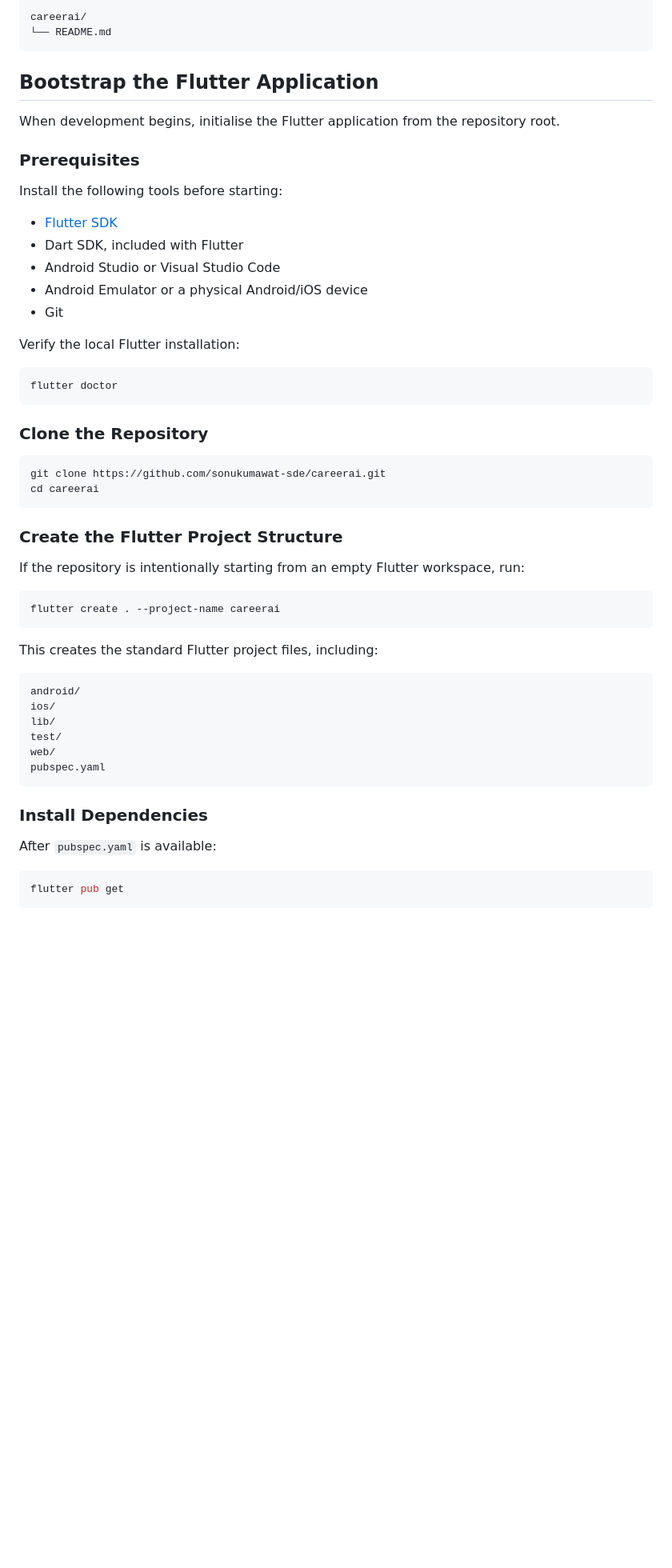
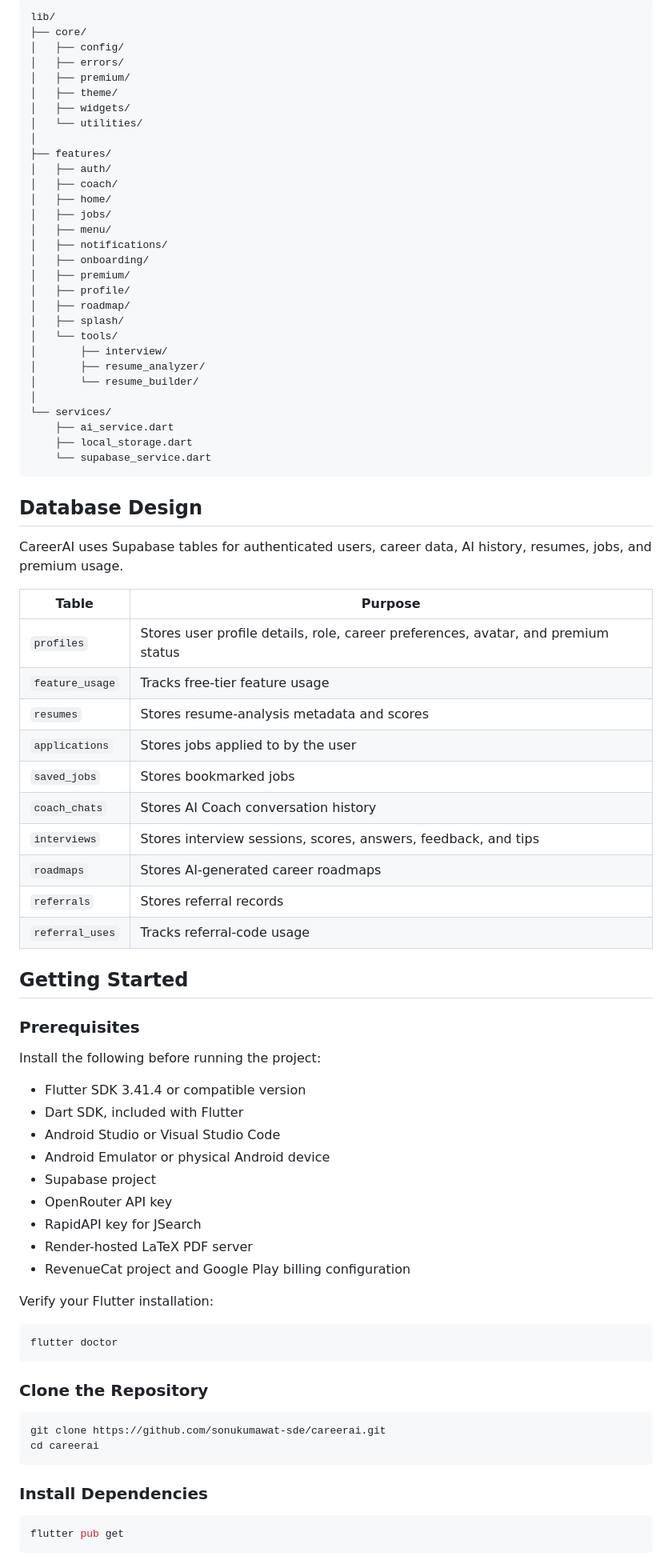
Before and after one commit to sonukumawat-sde/careerai, a Markdown page: README.md, the part around one of its changes. Shown at 80% size. Drawn GitHub-style; blank space fills up the shorter version.

Commit message:
Enhance README with project details and features
Expanded the README to include detailed features, technology stack, and development guidelines for the CareerAI project.

````diff
--- a/README.md
+++ b/README.md
@@ -41,24 +291,71 @@ The existing project documentation identifies CareerAI as a Flutter project.
 
 ```text
-careerai/
-└── README.md
+lib/
+├── core/
+│   ├── config/
+│   ├── errors/
+│   ├── premium/
+│   ├── theme/
+│   ├── widgets/
+│   └── utilities/
+│
+├── features/
+│   ├── auth/
+│   ├── coach/
+│   ├── home/
+│   ├── jobs/
+│   ├── menu/
+│   ├── notifications/
+│   ├── onboarding/
+│   ├── premium/
+│   ├── profile/
+│   ├── roadmap/
+│   ├── splash/
+│   └── tools/
+│       ├── interview/
+│       ├── resume_analyzer/
+│       └── resume_builder/
+│
+└── services/
+    ├── ai_service.dart
+    ├── local_storage.dart
+    └── supabase_service.dart
 ```
 
-## Bootstrap the Flutter Application
+## Database Design
 
-When development begins, initialise the Flutter application from the repository root.
+CareerAI uses Supabase tables for authenticated users, career data, AI history, resumes, jobs, and premium usage.
+
+| Table | Purpose |
+|---|---|
+| `profiles` | Stores user profile details, role, career preferences, avatar, and premium status |
+| `feature_usage` | Tracks free-tier feature usage |
+| `resumes` | Stores resume-analysis metadata and scores |
+| `applications` | Stores jobs applied to by the user |
+| `saved_jobs` | Stores bookmarked jobs |
+| `coach_chats` | Stores AI Coach conversation history |
+| `interviews` | Stores interview sessions, scores, answers, feedback, and tips |
+| `roadmaps` | Stores AI-generated career roadmaps |
+| `referrals` | Stores referral records |
+| `referral_uses` | Tracks referral-code usage |
+
+## Getting Started
 
 ### Prerequisites
 
-Install the following tools before starting:
+Install the following before running the project:
 
-- [Flutter SDK](https://docs.flutter.dev/get-started/install)
+- Flutter SDK 3.41.4 or compatible version
 - Dart SDK, included with Flutter
 - Android Studio or Visual Studio Code
-- Android Emulator or a physical Android/iOS device
-- Git
+- Android Emulator or physical Android device
+- Supabase project
+- OpenRouter API key
+- RapidAPI key for JSearch
+- Render-hosted LaTeX PDF server
+- RevenueCat project and Google Play billing configuration
 
-Verify the local Flutter installation:
+Verify your Flutter installation:
 
 ```bash
 flutter doctor
@@ -71,28 +368,7 @@ git clone https://github.com/sonukumawat-sde/careerai.git
 cd careerai
 ```
 
-### Create the Flutter Project Structure
-
-If the repository is intentionally starting from an empty Flutter workspace, run:
-
-```bash
-flutter create . --project-name careerai
-```
-
-This creates the standard Flutter project files, including:
-
-```text
-android/
-ios/
-lib/
-test/
-web/
-pubspec.yaml
-```
-
 ### Install Dependencies
-
-After `pubspec.yaml` is available:
 
 ```bash
 flutter pub get
````
Also changed, not shown: other parts of README.md (+319 -125 lines).
